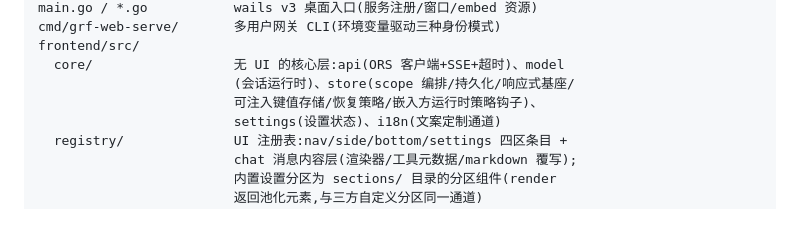
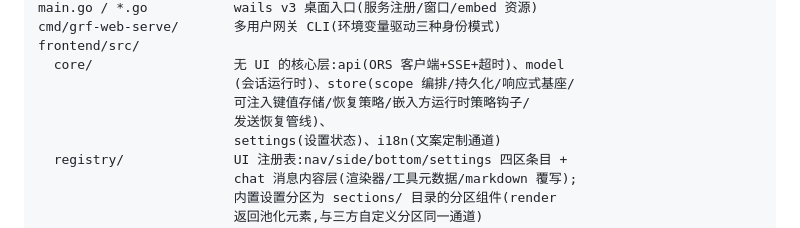
Before and after one commit to gorun-fun/goder, a Markdown page: README.md, the part around the change. GitHub-like rendering.

```diff
--- a/README.md
+++ b/README.md
@@ -191,7 +191,8 @@ cmd/grf-web-serve/       多用户网关 CLI(环境变量驱动三种身份模
 frontend/src/
   core/                  无 UI 的核心层:api(ORS 客户端+SSE+超时)、model
                          (会话运行时)、store(scope 编排/持久化/响应式基座/
-                         可注入键值存储/恢复策略/嵌入方运行时策略钩子)、
+                         可注入键值存储/恢复策略/嵌入方运行时策略钩子/
+                         发送恢复管线)、
                          settings(设置状态)、i18n(文案定制通道)
   registry/              UI 注册表:nav/side/bottom/settings 四区条目 +
                          chat 消息内容层(渲染器/工具元数据/markdown 覆写);
```
Also changed, not shown: AGENTS.md (+49 -23 lines), docs/embedding.md (+3 -2 lines).
